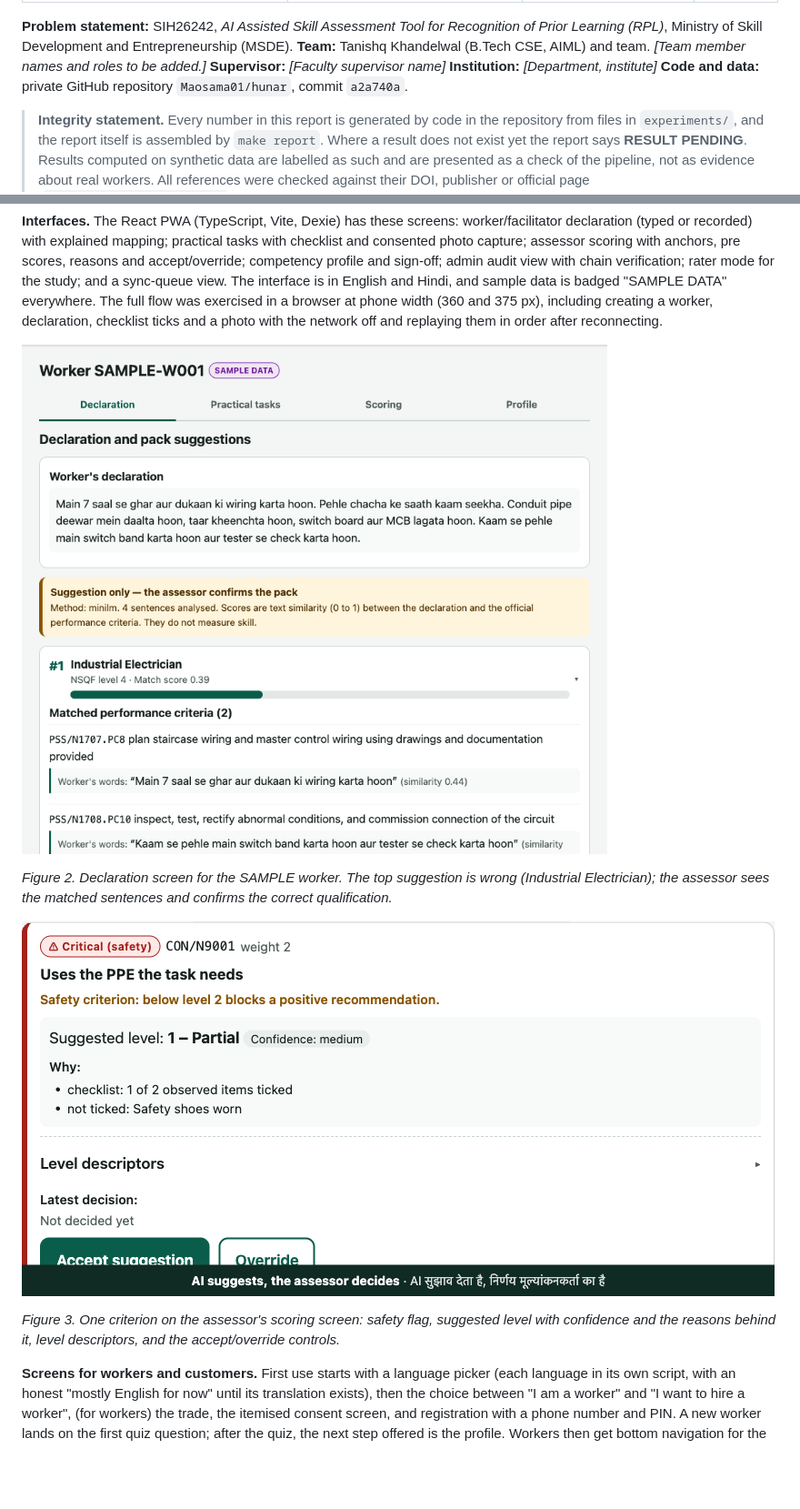
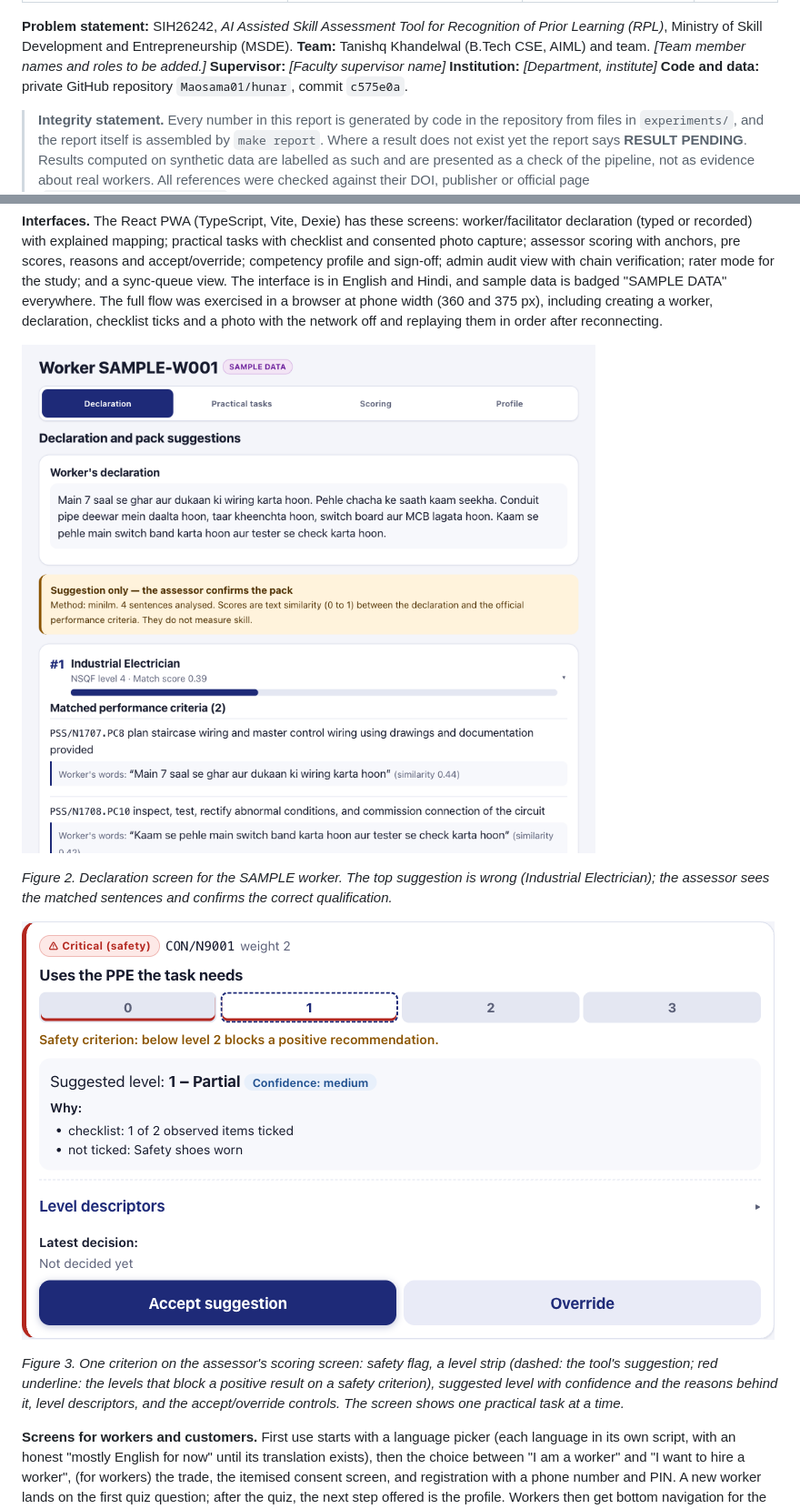
Before and after one commit to Maosama01/hunar, a Markdown page: docs/report/Hunar_Report.md, 2 parts joined by grey strips. Shown at 91% size. GitHub-like rendering; pictures changed too: docs/figures/app_mapping.png, docs/figures/app_scoring.png; blank space fills up the shorter version.

```diff
--- a/docs/report/Hunar_Report.md
+++ b/docs/report/Hunar_Report.md
@@ -9,7 +9,7 @@ date: "October 2026"
 Learning (RPL)*, Ministry of Skill Development and Entrepreneurship (MSDE).
 **Team:** Tanishq Khandelwal (B.Tech CSE, AIML) and team. *[Team member names and roles to be added.]*
 **Supervisor:** *[Faculty supervisor name]*  **Institution:** *[Department, institute]*
-**Code and data:** private GitHub repository `Maosama01/hunar`, commit `a2a740a`.
+**Code and data:** private GitHub repository `Maosama01/hunar`, commit `c575e0a`.
 
 > **Integrity statement.** Every number in this report is generated by code in the repository
 > from files in `experiments/`, and the report itself is assembled by `make report`. Where a result
@@ -489,8 +489,10 @@ Electrician); the assessor sees the matched sentences and confirms the correct q
 
 ![Scoring screen: explainable pre score](../figures/app_scoring.png)
 
-*Figure 3. One criterion on the assessor's scoring screen: safety flag, suggested level with
-confidence and the reasons behind it, level descriptors, and the accept/override controls.*
+*Figure 3. One criterion on the assessor's scoring screen: safety flag, a level strip (dashed: the
+tool's suggestion; red underline: the levels that block a positive result on a safety criterion),
+suggested level with confidence and the reasons behind it, level descriptors, and the
+accept/override controls. The screen shows one practical task at a time.*
 
 **Screens for workers and customers.** First use starts with a language picker (each language in its
 own script, with an honest "mostly English for now" until its translation exists), then the choice
```
Also changed, not shown: other parts of docs/report/Hunar_Report.md (+8 -5 lines), docs/report/report.md (+12 -7 lines), docs/figures/app_customer.png, docs/figures/app_onboarding.png, docs/figures/app_worker_quiz.png, 3 other files.
